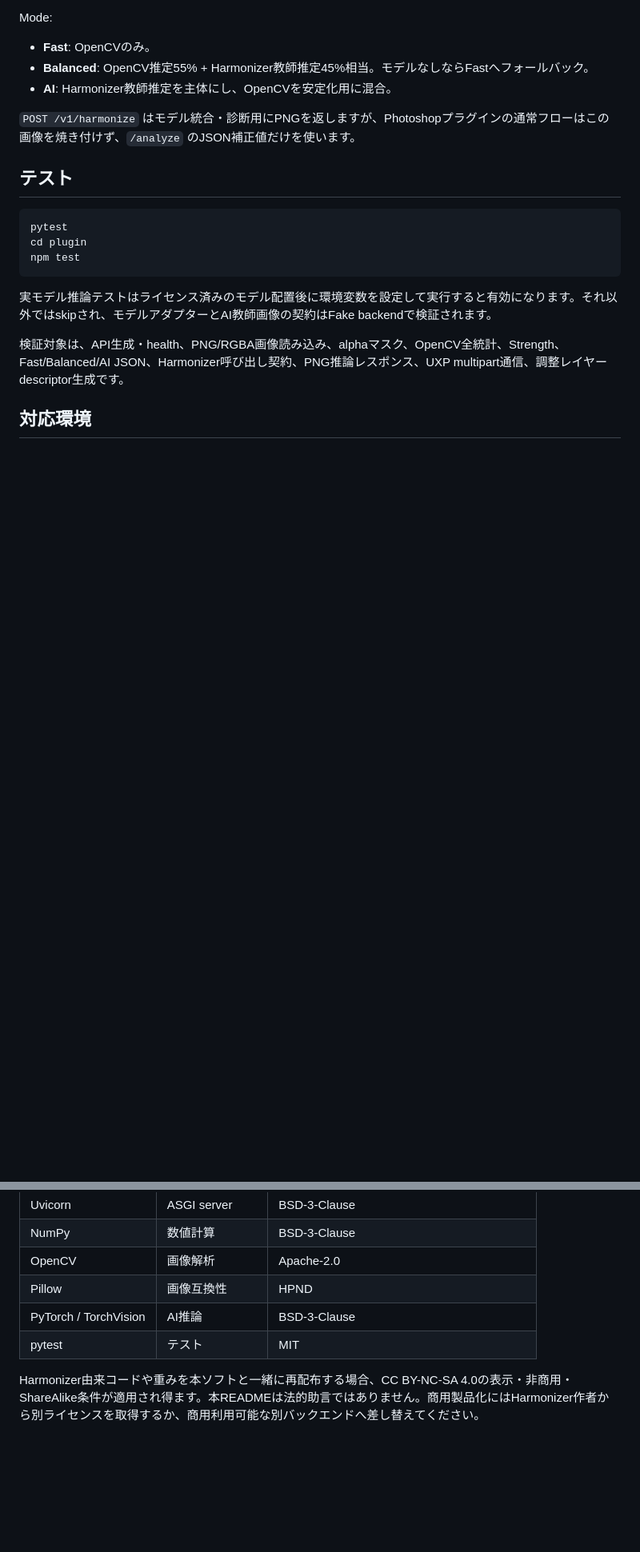
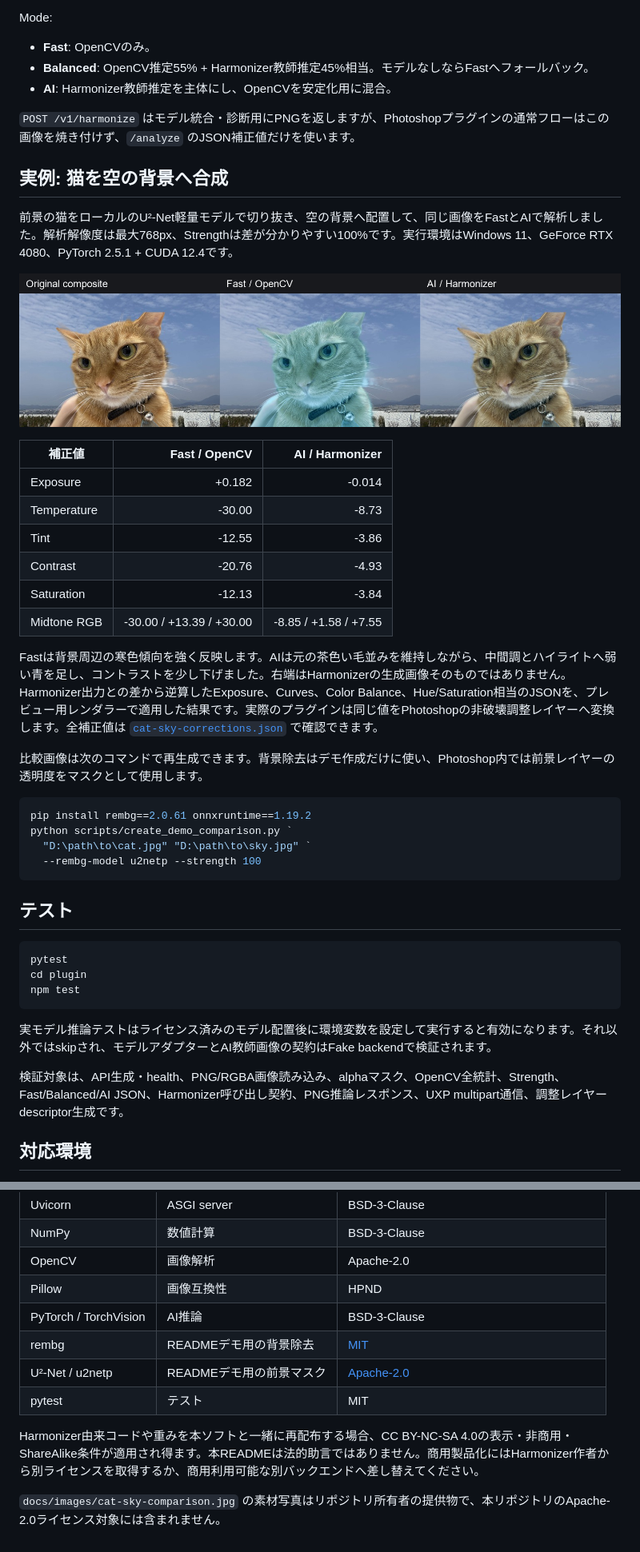
Before and after one commit to grampr/Photoshop_auto_background_color, a Markdown page: README.md, 2 parts joined by grey strips. Shown at 80% size. GitHub-like rendering; pictures changed too: docs/images/cat-sky-comparison.jpg (added); blank space fills up the shorter version.

````diff
--- a/README.md
+++ b/README.md
@@ -135,6 +136,32 @@ Mode:
 
 `POST /v1/harmonize` はモデル統合・診断用にPNGを返しますが、Photoshopプラグインの通常フローはこの画像を焼き付けず、`/analyze` のJSON補正値だけを使います。
 
+## 実例: 猫を空の背景へ合成
+
+前景の猫をローカルのU²-Net軽量モデルで切り抜き、空の背景へ配置して、同じ画像をFastとAIで解析しました。解析解像度は最大768px、Strengthは差が分かりやすい100%です。実行環境はWindows 11、GeForce RTX 4080、PyTorch 2.5.1 + CUDA 12.4です。
+
+![猫と空の合成に対するOriginal、Fast、AIの比較](docs/images/cat-sky-comparison.jpg)
+
+| 補正値 | Fast / OpenCV | AI / Harmonizer |
+|---|---:|---:|
+| Exposure | +0.182 | -0.014 |
+| Temperature | -30.00 | -8.73 |
+| Tint | -12.55 | -3.86 |
+| Contrast | -20.76 | -4.93 |
+| Saturation | -12.13 | -3.84 |
+| Midtone RGB | -30.00 / +13.39 / +30.00 | -8.85 / +1.58 / +7.55 |
+
+Fastは背景周辺の寒色傾向を強く反映します。AIは元の茶色い毛並みを維持しながら、中間調とハイライトへ弱い青を足し、コントラストを少し下げました。右端はHarmonizerの生成画像そのものではありません。Harmonizer出力との差から逆算したExposure、Curves、Color Balance、Hue/Saturation相当のJSONを、プレビュー用レンダラーで適用した結果です。実際のプラグインは同じ値をPhotoshopの非破壊調整レイヤーへ変換します。全補正値は [`cat-sky-corrections.json`](docs/images/cat-sky-corrections.json) で確認できます。
+
+比較画像は次のコマンドで再生成できます。背景除去はデモ作成だけに使い、Photoshop内では前景レイヤーの透明度をマスクとして使用します。
+
+```powershell
+pip install rembg==2.0.61 onnxruntime==1.19.2
+python scripts/create_demo_comparison.py `
+  "D:\path\to\cat.jpg" "D:\path\to\sky.jpg" `
+  --rembg-model u2netp --strength 100
+```
+
 ## テスト
 
 ```bash
@@ -177,6 +204,10 @@ npm test
 | OpenCV | 画像解析 | Apache-2.0 |
 | Pillow | 画像互換性 | HPND |
 | PyTorch / TorchVision | AI推論 | BSD-3-Clause |
+| rembg | READMEデモ用の背景除去 | [MIT](https://github.com/danielgatis/rembg/blob/main/LICENSE.txt) |
+| U²-Net / u2netp | READMEデモ用の前景マスク | [Apache-2.0](https://github.com/xuebinqin/U-2-Net/blob/master/LICENSE) |
 | pytest | テスト | MIT |
 
 Harmonizer由来コードや重みを本ソフトと一緒に再配布する場合、CC BY-NC-SA 4.0の表示・非商用・ShareAlike条件が適用され得ます。本READMEは法的助言ではありません。商用製品化にはHarmonizer作者から別ライセンスを取得するか、商用利用可能な別バックエンドへ差し替えてください。
+
+`docs/images/cat-sky-comparison.jpg` の素材写真はリポジトリ所有者の提供物で、本リポジトリのApache-2.0ライセンス対象には含まれません。
````
Also changed, not shown: other parts of README.md (+1 -0 lines), 4 other files.
